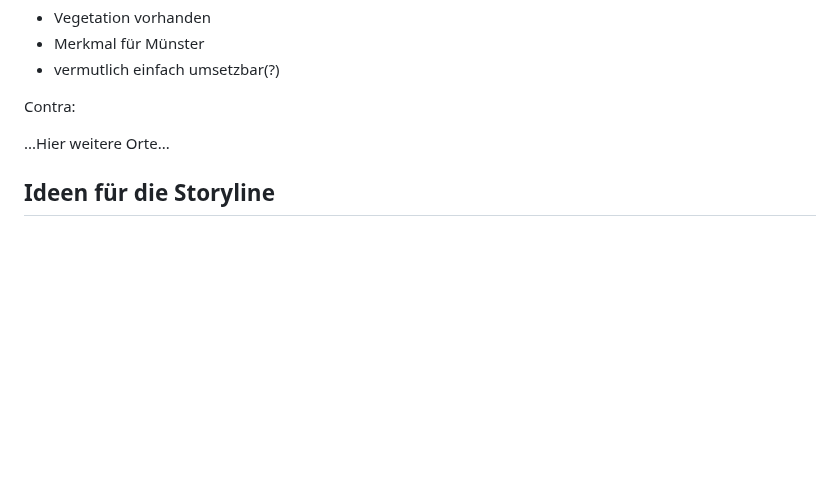
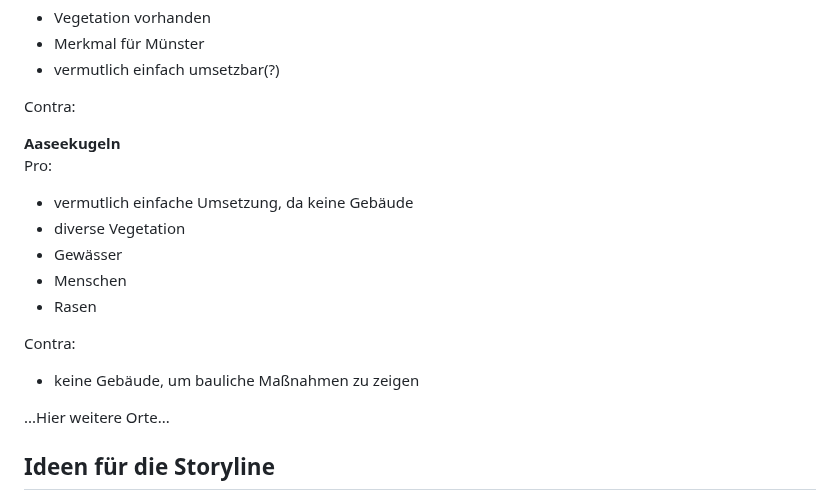
Before and after one commit to nicevibesplus/SPVisTemp, a Markdown page: README.md, the part around the change. Drawn GitHub-style; blank space fills up the shorter version.

```diff
--- a/README.md
+++ b/README.md
@@ -37,6 +37,16 @@ Contra:
 
 Contra:
 
+**Aaseekugeln** <br> Pro:
+- vermutlich einfache Umsetzung, da keine Gebäude
+- diverse Vegetation
+- Gewässer
+- Menschen
+- Rasen
+
+Contra:
+- keine Gebäude, um bauliche Maßnahmen zu zeigen
+
 
 ...Hier weitere Orte...
 
```
